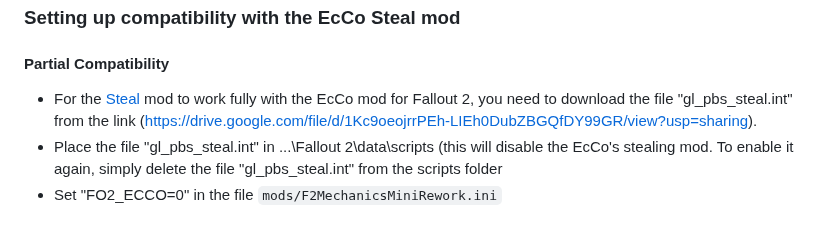
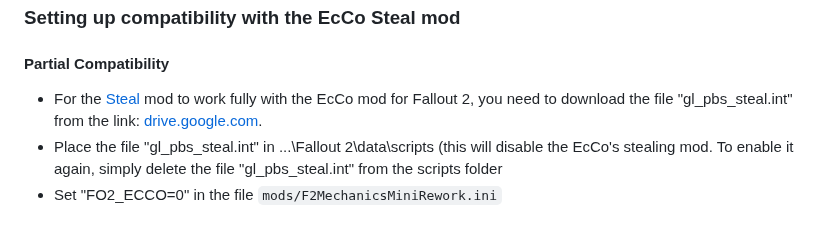
Before and after one commit to dekrus/Fallout2MechanicsMiniRework, a Markdown page: README.md, the part around the change. GitHub-like rendering.

```diff
--- a/README.md
+++ b/README.md
@@ -275,7 +275,7 @@ When base intelligence increases (through perks and implants but not drugs), the
 
 ### Setting up compatibility with the EcCo Steal mod
 #### Partial Compatibility
-- For the [Steal](#steal) mod to work fully with the EcCo mod for Fallout 2, you need to download the file "gl_pbs_steal.int" from the link (https://drive.google.com/file/d/1Kc9oeojrrPEh-LIEh0DubZBGQfDY99GR/view?usp=sharing).
+- For the [Steal](#steal) mod to work fully with the EcCo mod for Fallout 2, you need to download the file "gl_pbs_steal.int" from the link: [drive.google.com](https://drive.google.com/file/d/1Kc9oeojrrPEh-LIEh0DubZBGQfDY99GR/view?usp=sharing).
 - Place the file "gl_pbs_steal.int" in ...\Fallout 2\data\scripts (this will disable the EcCo's stealing mod. To enable it again, simply delete the file "gl_pbs_steal.int" from the scripts folder
 - Set "FO2_ECCO=0" in the file `mods/F2MechanicsMiniRework.ini`
 #### Partial Compatibility
```
